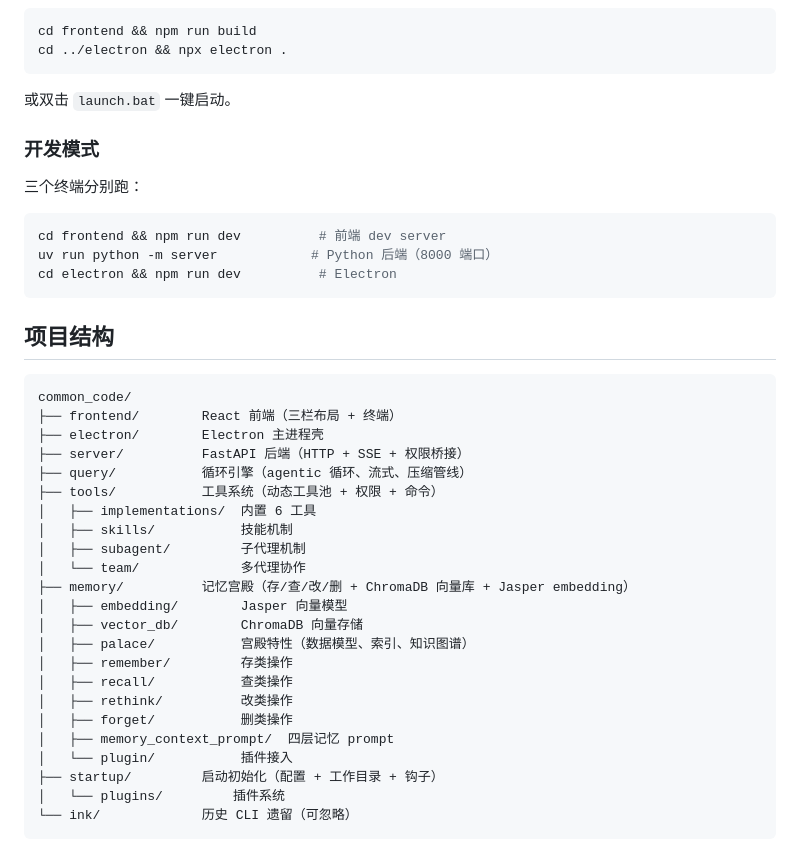
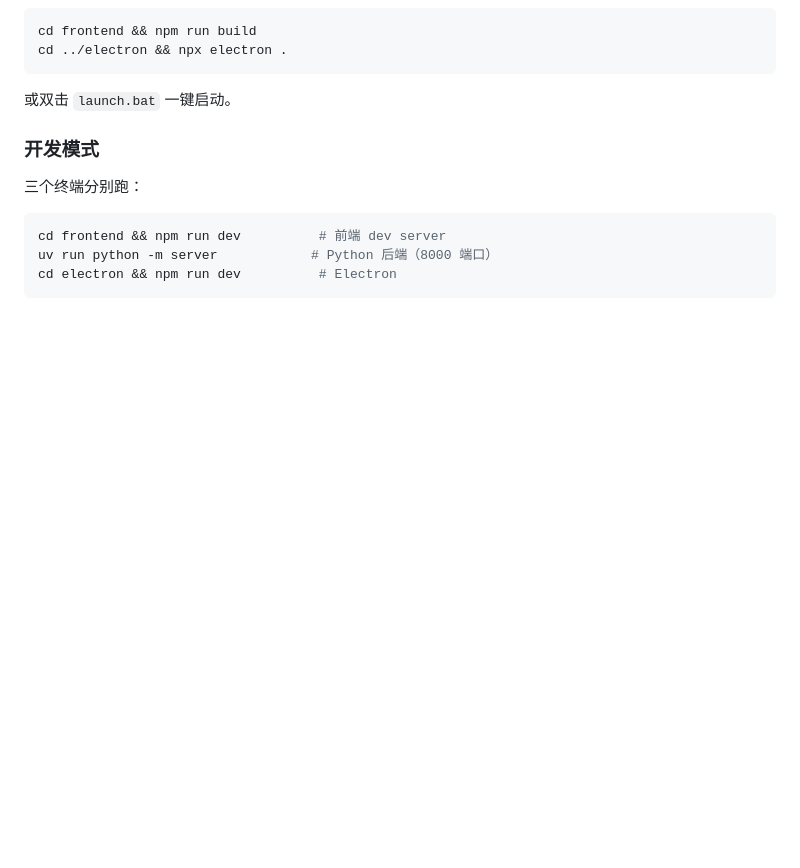
Before and after one commit to xiaobang1010/common_code, a Markdown page: README.md, the part around the change. GitHub-like rendering; blank space fills up the shorter version.

Commit message:
docs: 移除 README 项目结构栏

````diff
--- a/README.md
+++ b/README.md
@@ -108,31 +108,3 @@ cd frontend && npm run dev          # 前端 dev server
 uv run python -m server            # Python 后端（8000 端口）
 cd electron && npm run dev          # Electron
 ```
-
-## 项目结构
-
-```
-common_code/
-├── frontend/        React 前端（三栏布局 + 终端）
-├── electron/        Electron 主进程壳
-├── server/          FastAPI 后端（HTTP + SSE + 权限桥接）
-├── query/           循环引擎（agentic 循环、流式、压缩管线）
-├── tools/           工具系统（动态工具池 + 权限 + 命令）
-│   ├── implementations/  内置 6 工具
-│   ├── skills/           技能机制
-│   ├── subagent/         子代理机制
-│   └── team/             多代理协作
-├── memory/          记忆宫殿（存/查/改/删 + ChromaDB 向量库 + Jasper embedding）
-│   ├── embedding/        Jasper 向量模型
-│   ├── vector_db/        ChromaDB 向量存储
-│   ├── palace/           宫殿特性（数据模型、索引、知识图谱）
-│   ├── remember/         存类操作
-│   ├── recall/           查类操作
-│   ├── rethink/          改类操作
-│   ├── forget/           删类操作
-│   ├── memory_context_prompt/  四层记忆 prompt
-│   └── plugin/           插件接入
-├── startup/         启动初始化（配置 + 工作目录 + 钩子）
-│   └── plugins/         插件系统
-└── ink/             历史 CLI 遗留（可忽略）
-```
````
